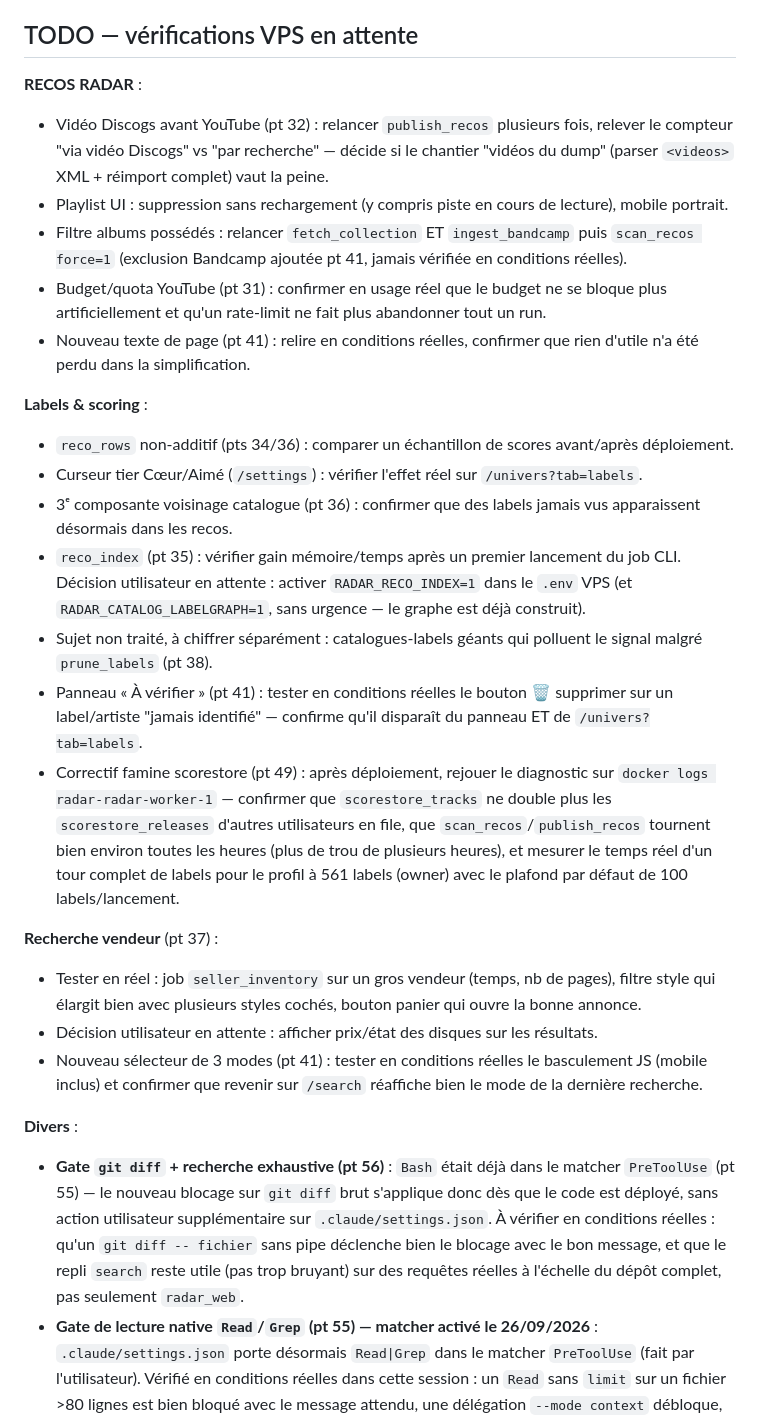
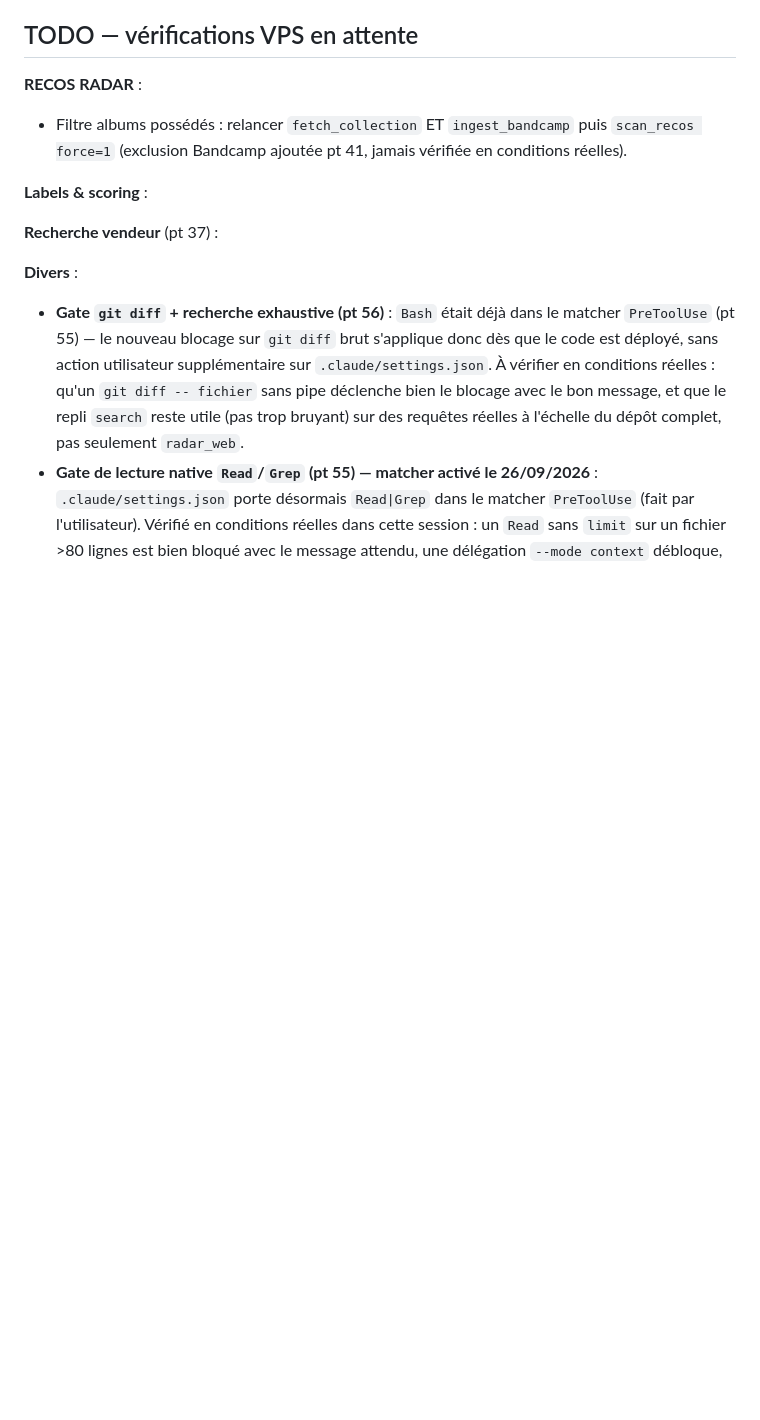
Before and after one commit to alixclaudel-hue/radar, a Markdown page: CLAUDE.md, the part around the change. GitHub-like rendering; blank space fills up the shorter version.

```diff
--- a/CLAUDE.md
+++ b/CLAUDE.md
@@ -178,25 +178,15 @@ Répartition des rôles : **Claude reste architecte et responsable sécurité**
 ## TODO — vérifications VPS en attente
 
 **RECOS RADAR** :
-- Vidéo Discogs avant YouTube (pt 32) : relancer `publish_recos` plusieurs fois, relever le compteur "via vidéo Discogs" vs "par recherche" — décide si le chantier "vidéos du dump" (parser `<videos>` XML + réimport complet) vaut la peine.
-- Playlist UI : suppression sans rechargement (y compris piste en cours de lecture), mobile portrait.
+
 - Filtre albums possédés : relancer `fetch_collection` ET `ingest_bandcamp` puis `scan_recos force=1` (exclusion Bandcamp ajoutée pt 41, jamais vérifiée en conditions réelles).
-- Budget/quota YouTube (pt 31) : confirmer en usage réel que le budget ne se bloque plus artificiellement et qu'un rate-limit ne fait plus abandonner tout un run.
-- Nouveau texte de page (pt 41) : relire en conditions réelles, confirmer que rien d'utile n'a été perdu dans la simplification.
+
 
 **Labels & scoring** :
-- `reco_rows` non-additif (pts 34/36) : comparer un échantillon de scores avant/après déploiement.
-- Curseur tier Cœur/Aimé (`/settings`) : vérifier l'effet réel sur `/univers?tab=labels`.
-- 3ᵉ composante voisinage catalogue (pt 36) : confirmer que des labels jamais vus apparaissent désormais dans les recos.
-- `reco_index` (pt 35) : vérifier gain mémoire/temps après un premier lancement du job CLI. Décision utilisateur en attente : activer `RADAR_RECO_INDEX=1` dans le `.env` VPS (et `RADAR_CATALOG_LABELGRAPH=1`, sans urgence — le graphe est déjà construit).
-- Sujet non traité, à chiffrer séparément : catalogues-labels géants qui polluent le signal malgré `prune_labels` (pt 38).
-- Panneau « À vérifier » (pt 41) : tester en conditions réelles le bouton 🗑 supprimer sur un label/artiste "jamais identifié" — confirme qu'il disparaît du panneau ET de `/univers?tab=labels`.
-- Correctif famine scorestore (pt 49) : après déploiement, rejouer le diagnostic sur `docker logs radar-radar-worker-1` — confirmer que `scorestore_tracks` ne double plus les `scorestore_releases` d'autres utilisateurs en file, que `scan_recos`/`publish_recos` tournent bien environ toutes les heures (plus de trou de plusieurs heures), et mesurer le temps réel d'un tour complet de labels pour le profil à 561 labels (owner) avec le plafond par défaut de 100 labels/lancement.
+
 
 **Recherche vendeur** (pt 37) :
-- Tester en réel : job `seller_inventory` sur un gros vendeur (temps, nb de pages), filtre style qui élargit bien avec plusieurs styles cochés, bouton panier qui ouvre la bonne annonce.
-- Décision utilisateur en attente : afficher prix/état des disques sur les résultats.
-- Nouveau sélecteur de 3 modes (pt 41) : tester en conditions réelles le basculement JS (mobile inclus) et confirmer que revenir sur `/search` réaffiche bien le mode de la dernière recherche.
+
 
 **Divers** :
 - **Gate `git diff` + recherche exhaustive (pt 56)** : `Bash` était déjà dans le matcher `PreToolUse` (pt 55) — le nouveau blocage sur `git diff` brut s'applique donc dès que le code est déployé, sans action utilisateur supplémentaire sur `.claude/settings.json`. À vérifier en conditions réelles : qu'un `git diff -- fichier` sans pipe déclenche bien le blocage avec le bon message, et que le repli `search` reste utile (pas trop bruyant) sur des requêtes réelles à l'échelle du dépôt complet, pas seulement `radar_web`.
```
